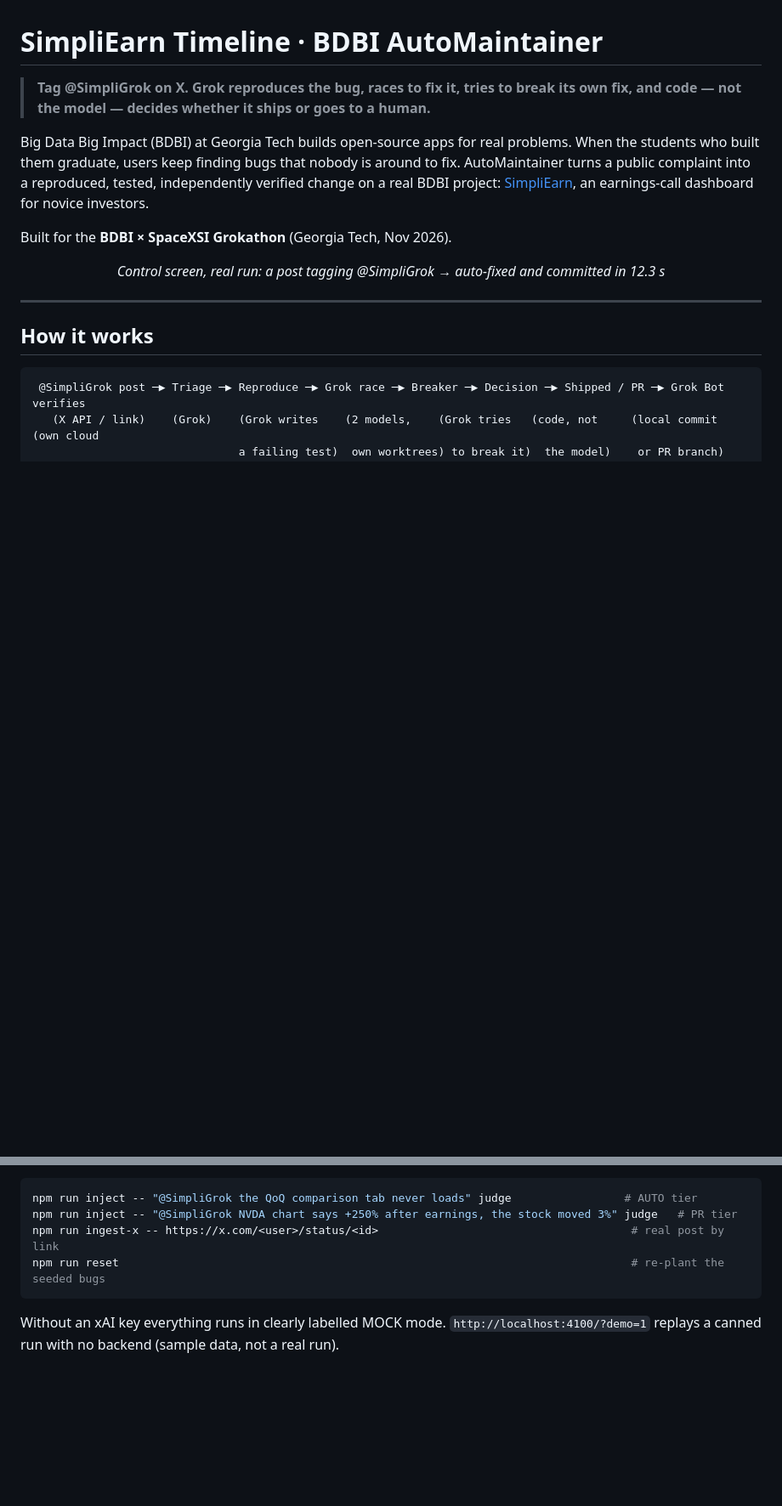
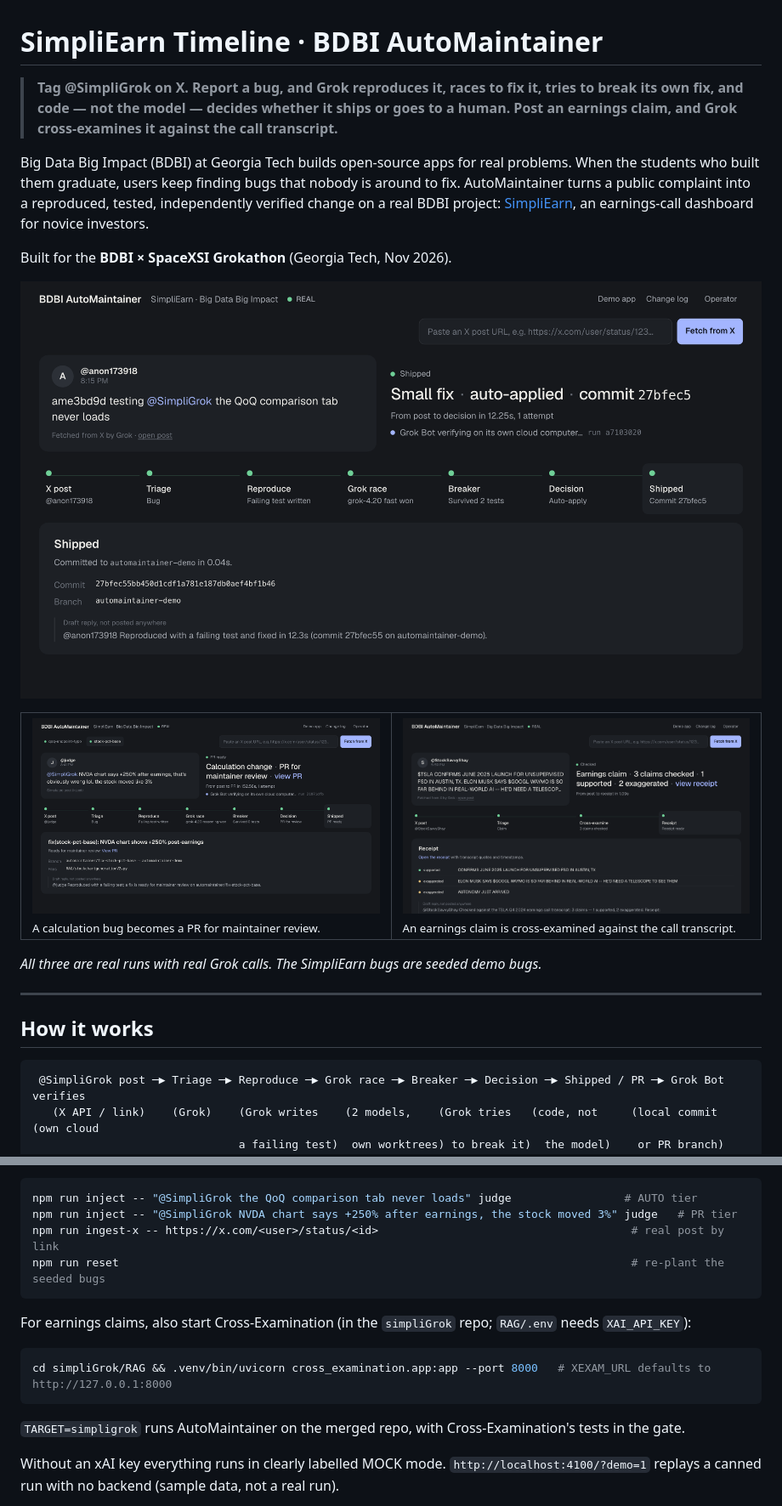
Before and after one commit to anshulk08/timeline, a Markdown page: README.md, 2 parts joined by grey strips. Shown at 85% size. Rendered like a GitHub page; pictures changed too: docs/screens/auto-fix.png (added), docs/screens/claim.png (added), docs/screens/pr.png (added); blank space fills up the shorter version.

Commit message:
README: Cross-Examination integration, real claim result, screenshots, demo step for claims, limits

````diff
--- a/README.md
+++ b/README.md
@@ -1,7 +1,8 @@
 # SimpliEarn Timeline · BDBI AutoMaintainer
 
-> **Tag @SimpliGrok on X. Grok reproduces the bug, races to fix it, tries to break its own fix,
-> and code — not the model — decides whether it ships or goes to a human.**
+> **Tag @SimpliGrok on X. Report a bug, and Grok reproduces it, races to fix it, tries to break its own fix,
+> and code — not the model — decides whether it ships or goes to a human. Post an earnings claim, and Grok
+> cross-examines it against the call transcript.**
 
 Big Data Big Impact (BDBI) at Georgia Tech builds open-source apps for real problems. When the students who
 built them graduate, users keep finding bugs that nobody is around to fix. AutoMaintainer turns a public
@@ -10,7 +11,16 @@ complaint into a reproduced, tested, independently verified change on a real BDB
 
 Built for the **BDBI × SpaceXSI Grokathon** (Georgia Tech, Nov 2026).
 
-<p align="center"><em>Control screen, real run: a post tagging @SimpliGrok → auto-fixed and committed in 12.3 s</em></p>
+![Real run: a post tagging @SimpliGrok, auto-fixed and committed in 12.3 s](docs/screens/auto-fix.png)
+
+<table>
+<tr>
+<td width="50%"><img src="docs/screens/pr.png" alt="A calculation bug becomes a PR for maintainer review"><br><sub>A calculation bug becomes a PR for maintainer review.</sub></td>
+<td width="50%"><img src="docs/screens/claim.png" alt="An earnings claim is cross-examined against the call transcript"><br><sub>An earnings claim is cross-examined against the call transcript.</sub></td>
+</tr>
+</table>
+
+*All three are real runs with real Grok calls. The SimpliEarn bugs are seeded demo bugs.*
 
 ---
 
@@ -94,6 +131,14 @@ npm run ingest-x -- https://x.com/<user>/status/<id>
 npm run reset                                                                             # re-plant the seeded bugs
 ```
 
+For earnings claims, also start Cross-Examination (in the `simpliGrok` repo; `RAG/.env` needs `XAI_API_KEY`):
+
+```bash
+cd simpliGrok/RAG && .venv/bin/uvicorn cross_examination.app:app --port 8000   # XEXAM_URL defaults to http://127.0.0.1:8000
+```
+
+`TARGET=simpligrok` runs AutoMaintainer on the merged repo, with Cross-Examination's tests in the gate.
+
 Without an xAI key everything runs in clearly labelled MOCK mode. `http://localhost:4100/?demo=1` replays a canned run with
 no backend (sample data, not a real run).
 
````
Also changed, not shown: other parts of README.md (+36 -2 lines).
